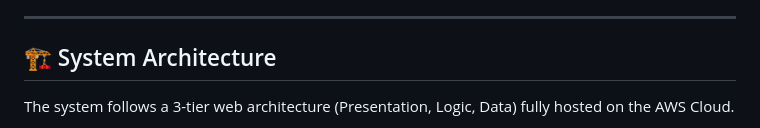
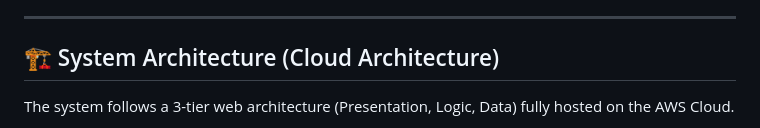
Before and after one commit to Adityavasudev2006/IntelliPredict, a Markdown page: README.md, the part around one of its changes. Drawn GitHub-style.

Commit message:
Added the cloud architecture and the updation in readme

```diff
--- a/README.md
+++ b/README.md
@@ -25,7 +25,7 @@ Unlike simple local scripts, this project demonstrates a **production-grade clou
 
 ---
 
-## 🏗️ System Architecture
+## 🏗️ System Architecture (Cloud Architecture)
 
 The system follows a 3-tier web architecture (Presentation, Logic, Data) fully hosted on the AWS Cloud.
 
```
Also changed, not shown: other parts of README.md (+1 -2 lines).
